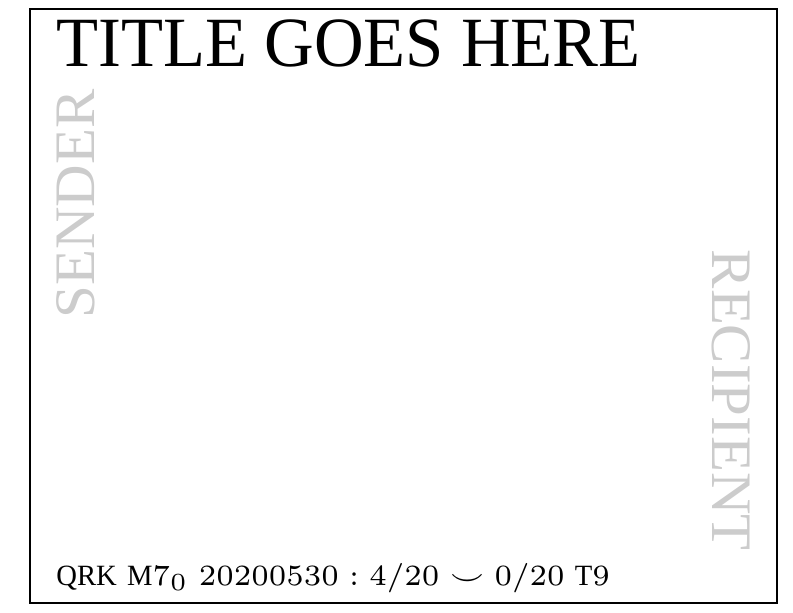
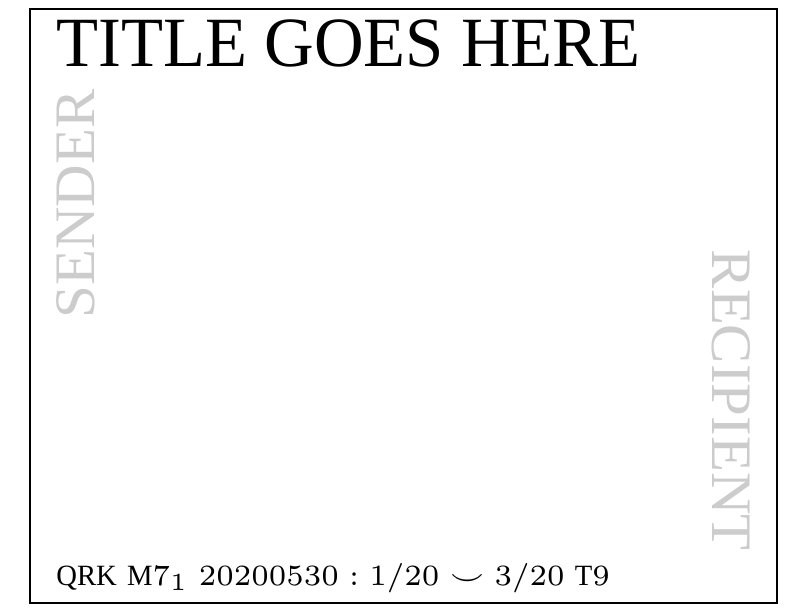
Before and after one commit to khoeger/LaTeXPostcards, a LaTeX book (generalLatexFront/general_front.tex): page 5 of 6 before the commit and page 5 of 13 after it. Compiled offline with XeLaTeX; a missing font is replaced by an installed copy or a similar font.

Commit message:
Cycle through all sets for each card type

```diff
--- a/generalLatexFront/general_front.tex
+++ b/generalLatexFront/general_front.tex
@@ -38,22 +36,16 @@
 \newcommand{\recipient}{Recipient}
 
 % Set Specific Variables
+\newcommand{\iterationNumber}{1}
 \newcommand{\setNumberStart}{0}
-\newcommand{\setNumberEnd}{5}
-\newcommand{\setNumberIncrement}{1}
+\newcommand{\setNumberEnd}{3}
 \newcommand{\cardNumberStart}{1}
-\newcommand{\cardNumberEnd}{5}
-\newcommand{\cardNumberIncrement}{1}
+\newcommand{\cardNumberEnd}{3}
 \newcommand{\setNumber}{0}
 %\newcommand{\cardNumber}{1}
 \newcommand{\cardTitle}{title goes here}
 \newcommand{\senderOn}{0}
 \newcommand{\recipientOn}{0}
-%\newcommand{\qrkNumber}{QRK$\;$M$7_{\setNumber}\;20200530:\cardNumber/20\smile\setNumber/20\;$T$9$ }
-
-
-
-
 
 % Styling
 \newcommand{ \cardTitleSty }[1]{\raggedright \large \MakeUppercase #1}
```
Also changed, not shown: generalLatexFront/general_card_details.tex (+1 -1 lines), generalLatexFront/general_front.tex (6 more changed lines). Lines whose indentation alone changed are shown as unchanged.
